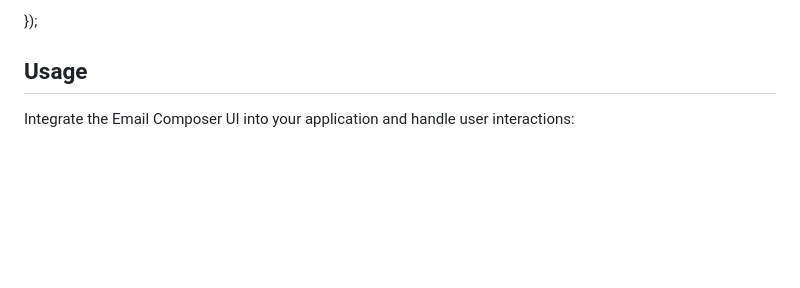
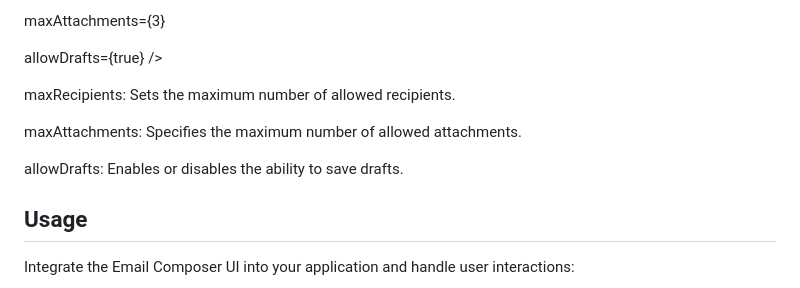
Before and after one commit to Sommyj1/Email-Composer-UI, a Markdown page: README.md, the part around one of its changes. Drawn GitHub-style; blank space fills up the shorter version.

```diff
--- a/README.md
+++ b/README.md
@@ -111,5 +170,14 @@ const emailComposer = new EmailComposer({
 
-});
+  maxAttachments={3}
+
+  allowDrafts={true}
+/>
+
+maxRecipients: Sets the maximum number of allowed recipients.
+
+maxAttachments: Specifies the maximum number of allowed attachments.
+
+allowDrafts: Enables or disables the ability to save drafts.
 
 ## Usage
 
```
Also changed, not shown: other parts of README.md (+63 -4 lines).
